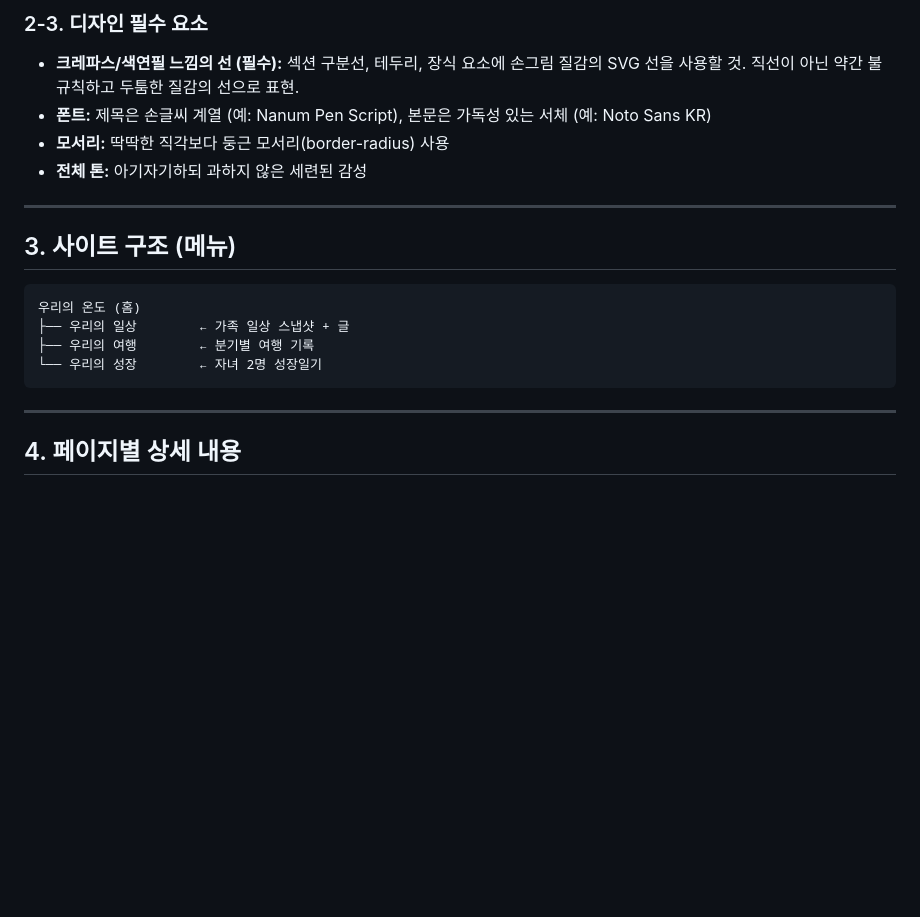
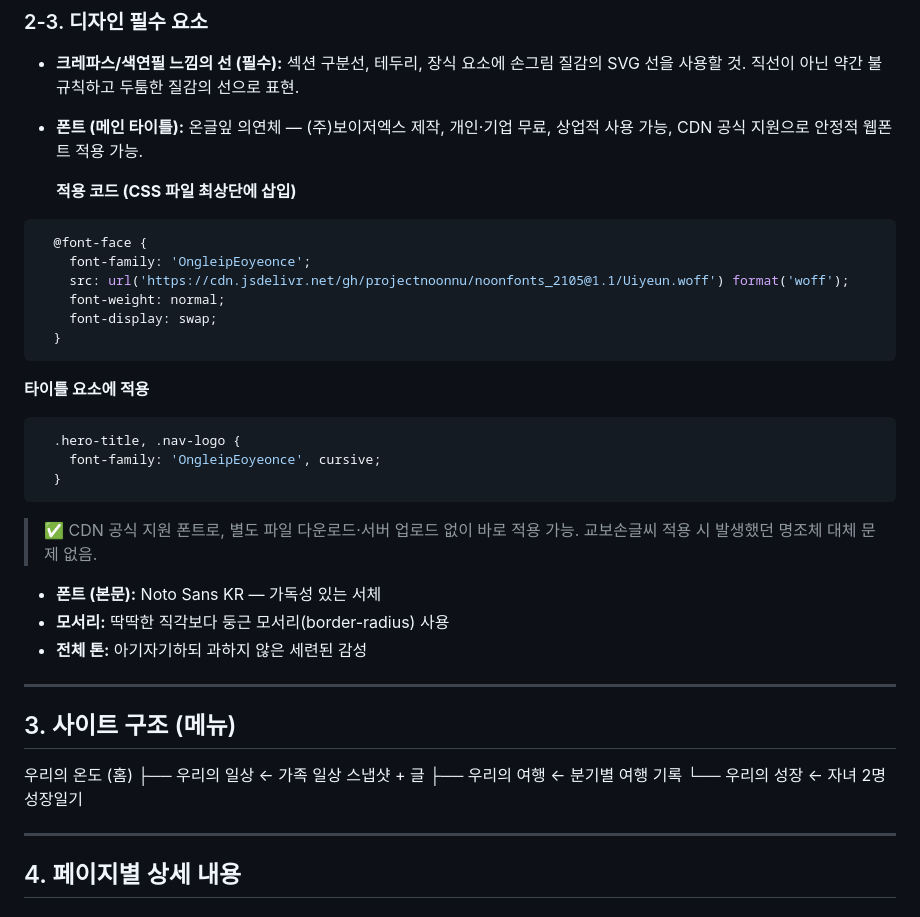
Before and after one commit to euneunhae/our_ondo, a Markdown page: README.md, the part around one of its changes. GitHub-like rendering; blank space fills up the shorter version.

````diff
--- a/README.md
+++ b/README.md
@@ -36,20 +37,36 @@
 ### 2-3. 디자인 필수 요소
 
 - **크레파스/색연필 느낌의 선 (필수):** 섹션 구분선, 테두리, 장식 요소에 손그림 질감의 SVG 선을 사용할 것. 직선이 아닌 약간 불규칙하고 두툼한 질감의 선으로 표현.
-- **폰트:** 제목은 손글씨 계열 (예: Nanum Pen Script), 본문은 가독성 있는 서체 (예: Noto Sans KR)
+- **폰트 (메인 타이틀):** 온글잎 의연체 — (주)보이저엑스 제작, 개인·기업 무료, 상업적 사용 가능, CDN 공식 지원으로 안정적 웹폰트 적용 가능.
+
+  **적용 코드 (CSS 파일 최상단에 삽입)**
+```css
+  @font-face {
+    font-family: 'OngleipEoyeonce';
+    src: url('https://cdn.jsdelivr.net/gh/projectnoonnu/noonfonts_2105@1.1/Uiyeun.woff') format('woff');
+    font-weight: normal;
+    font-display: swap;
+  }
+```
+  **타이틀 요소에 적용**
+```css
+  .hero-title, .nav-logo {
+    font-family: 'OngleipEoyeonce', cursive;
+  }
+```
+  > ✅ CDN 공식 지원 폰트로, 별도 파일 다운로드·서버 업로드 없이 바로 적용 가능. 교보손글씨 적용 시 발생했던 명조체 대체 문제 없음.
+
+- **폰트 (본문):** Noto Sans KR — 가독성 있는 서체
 - **모서리:** 딱딱한 직각보다 둥근 모서리(border-radius) 사용
 - **전체 톤:** 아기자기하되 과하지 않은 세련된 감성
 
 ---
 
 ## 3. 사이트 구조 (메뉴)
-
-```
 우리의 온도 (홈)
 ├── 우리의 일상        ← 가족 일상 스냅샷 + 글
 ├── 우리의 여행        ← 분기별 여행 기록
 └── 우리의 성장        ← 자녀 2명 성장일기
-```
 
 ---
 
````
Also changed, not shown: other parts of README.md (+28 -1 lines).
